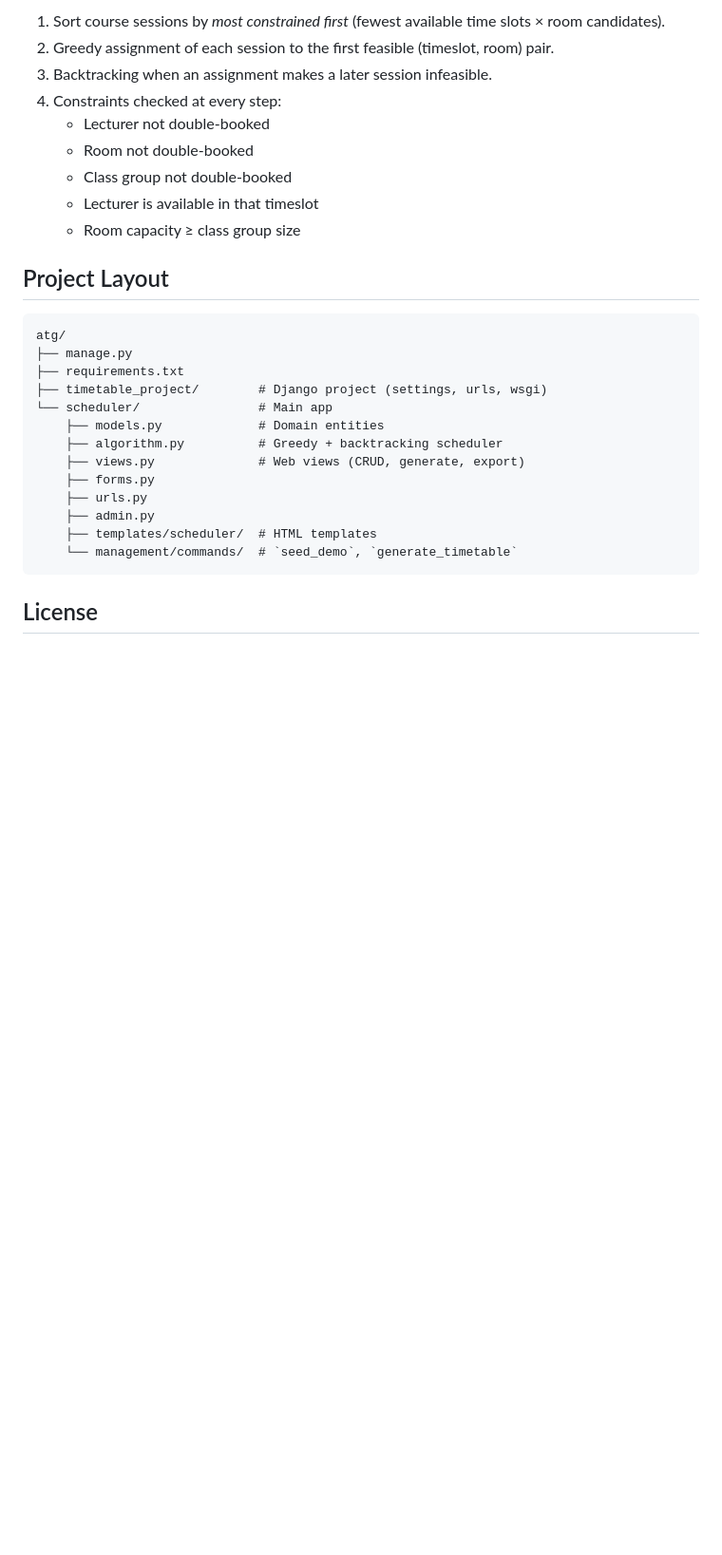
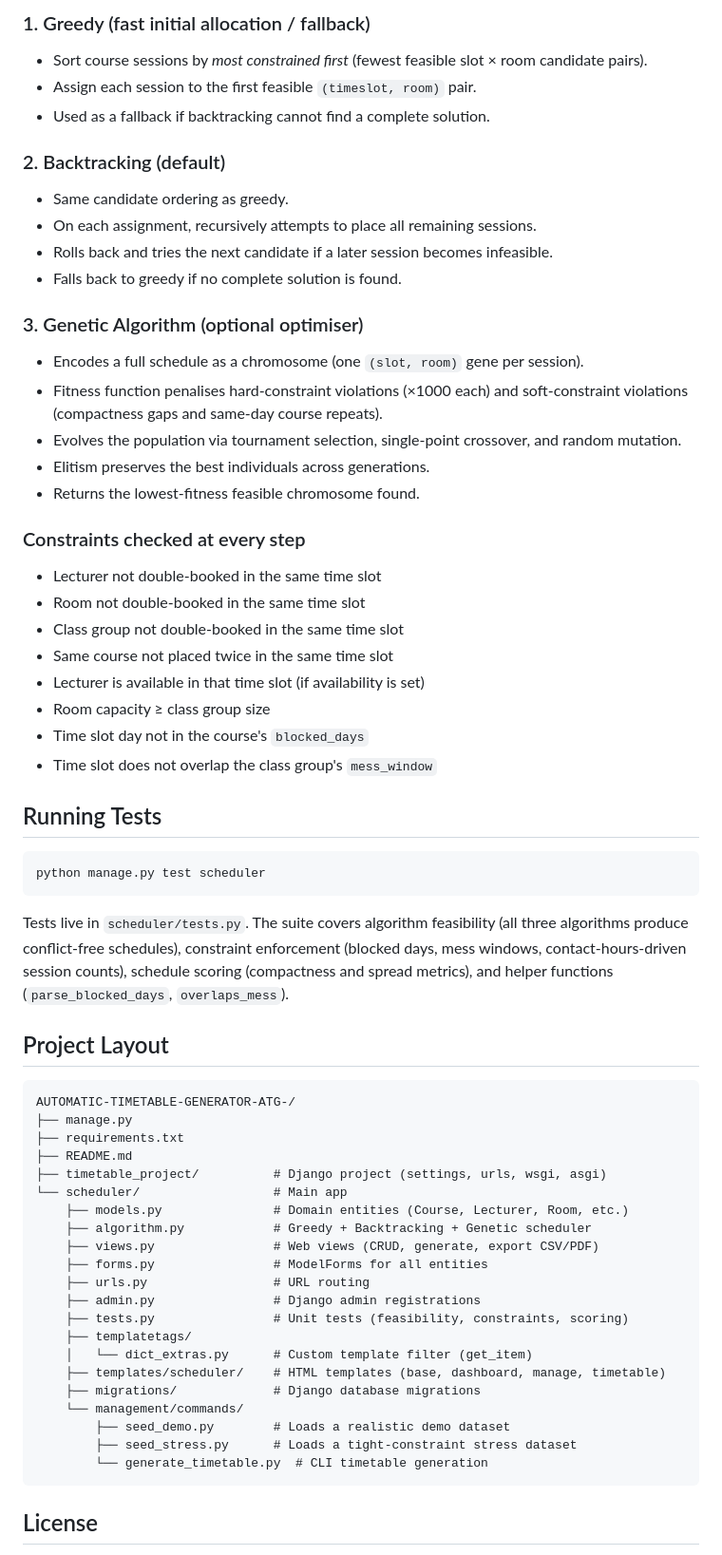
Before and after one commit to Imetnowa/Automatic-Timetable-Generator-ATG-, a Markdown page: README.md, the part around one of its changes. Shown at 95% size. GitHub-like rendering; blank space fills up the shorter version.

````diff
--- a/README.md
+++ b/README.md
@@ -66,32 +84,77 @@ Open http://127.0.0.1:8000/ in your browser.
 
-1. Sort course sessions by *most constrained first* (fewest available time
-   slots × room candidates).
-2. Greedy assignment of each session to the first feasible (timeslot, room)
-   pair.
-3. Backtracking when an assignment makes a later session infeasible.
-4. Constraints checked at every step:
-   - Lecturer not double-booked
-   - Room not double-booked
-   - Class group not double-booked
-   - Lecturer is available in that timeslot
-   - Room capacity ≥ class group size
+### 1. Greedy (fast initial allocation / fallback)
+
+- Sort course sessions by *most constrained first* (fewest feasible
+  slot × room candidate pairs).
+- Assign each session to the first feasible `(timeslot, room)` pair.
+- Used as a fallback if backtracking cannot find a complete solution.
+
+### 2. Backtracking (default)
+
+- Same candidate ordering as greedy.
+- On each assignment, recursively attempts to place all remaining sessions.
+- Rolls back and tries the next candidate if a later session becomes
+  infeasible.
+- Falls back to greedy if no complete solution is found.
+
+### 3. Genetic Algorithm (optional optimiser)
+
+- Encodes a full schedule as a chromosome (one `(slot, room)` gene per
+  session).
+- Fitness function penalises hard-constraint violations (×1000 each) and
+  soft-constraint violations (compactness gaps and same-day course repeats).
+- Evolves the population via tournament selection, single-point crossover,
+  and random mutation.
+- Elitism preserves the best individuals across generations.
+- Returns the lowest-fitness feasible chromosome found.
+
+### Constraints checked at every step
+
+- Lecturer not double-booked in the same time slot
+- Room not double-booked in the same time slot
+- Class group not double-booked in the same time slot
+- Same course not placed twice in the same time slot
+- Lecturer is available in that time slot (if availability is set)
+- Room capacity ≥ class group size
+- Time slot day not in the course's `blocked_days`
+- Time slot does not overlap the class group's `mess_window`
+
+## Running Tests
+
+```bash
+python manage.py test scheduler
+```
+
+Tests live in `scheduler/tests.py`. The suite covers algorithm feasibility
+(all three algorithms produce conflict-free schedules), constraint enforcement
+(blocked days, mess windows, contact-hours-driven session counts), schedule
+scoring (compactness and spread metrics), and helper functions
+(`parse_blocked_days`, `overlaps_mess`).
 
 ## Project Layout
 
 ```
-atg/
+AUTOMATIC-TIMETABLE-GENERATOR-ATG-/
 ├── manage.py
 ├── requirements.txt
-├── timetable_project/        # Django project (settings, urls, wsgi)
-└── scheduler/                # Main app
-    ├── models.py             # Domain entities
-    ├── algorithm.py          # Greedy + backtracking scheduler
-    ├── views.py              # Web views (CRUD, generate, export)
-    ├── forms.py
-    ├── urls.py
-    ├── admin.py
-    ├── templates/scheduler/  # HTML templates
-    └── management/commands/  # `seed_demo`, `generate_timetable`
+├── README.md
+├── timetable_project/          # Django project (settings, urls, wsgi, asgi)
+└── scheduler/                  # Main app
+    ├── models.py               # Domain entities (Course, Lecturer, Room, etc.)
+    ├── algorithm.py            # Greedy + Backtracking + Genetic scheduler
+    ├── views.py                # Web views (CRUD, generate, export CSV/PDF)
+    ├── forms.py                # ModelForms for all entities
+    ├── urls.py                 # URL routing
+    ├── admin.py                # Django admin registrations
+    ├── tests.py                # Unit tests (feasibility, constraints, scoring)
+    ├── templatetags/
+    │   └── dict_extras.py      # Custom template filter (get_item)
+    ├── templates/scheduler/    # HTML templates (base, dashboard, manage, timetable)
+    ├── migrations/             # Django database migrations
+    └── management/commands/
+        ├── seed_demo.py        # Loads a realistic demo dataset
+        ├── seed_stress.py      # Loads a tight-constraint stress dataset
+        └── generate_timetable.py  # CLI timetable generation
 ```
 
 ## License
````
Also changed, not shown: other parts of README.md (+35 -17 lines).
